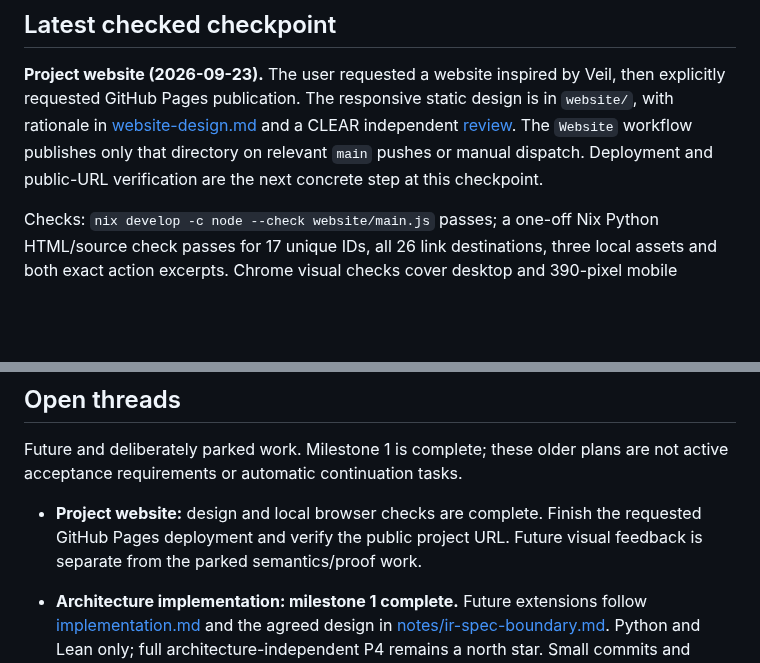
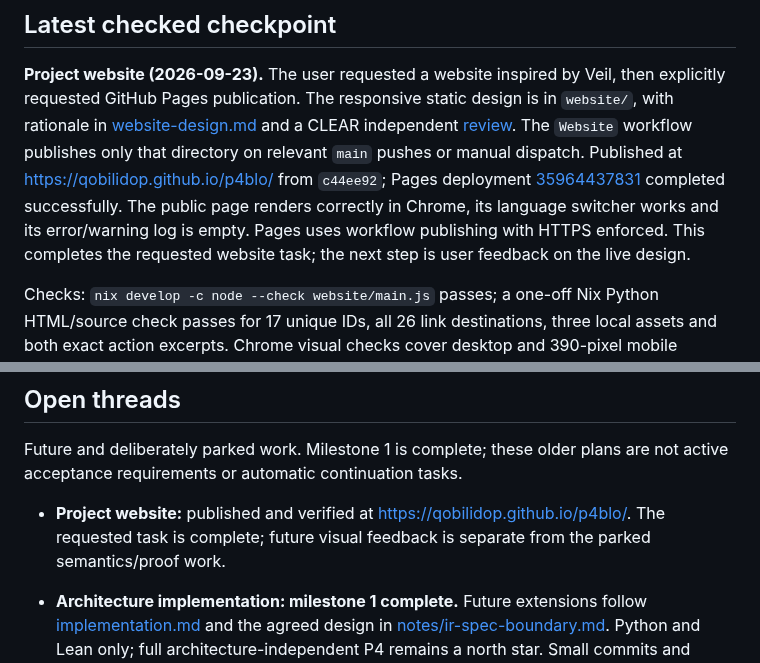
Before and after one commit to qobilidop/p4blo, a Markdown page: docs/status.md, 2 parts joined by grey strips. GitHub-like rendering; blank space fills up the shorter version.

Commit message:
Record the live website deployment
Link the successful Pages run and record browser verification of the
public project URL so the next session resumes from the website task.
Keep this presentation checkpoint separate from milestone 1 evidence.

Co-Authored-By: Codex GPT-6 Astra <codex@openai.com>

```diff
--- a/docs/status.md
+++ b/docs/status.md
@@ -16,8 +16,13 @@ Veil, then explicitly requested GitHub Pages publication. The responsive
 static design is in `website/`, with rationale in
 [website-design.md](notes/website-design.md) and a CLEAR independent
 [review](notes/reviews/website-design.md). The `Website` workflow publishes
-only that directory on relevant `main` pushes or manual dispatch. Deployment
-and public-URL verification are the next concrete step at this checkpoint.
+only that directory on relevant `main` pushes or manual dispatch. Published
+at <https://qobilidop.github.io/p4blo/> from `c44ee92`; Pages deployment
+[35964437831](https://github.com/qobilidop/p4blo/actions/runs/35964437831)
+completed successfully. The public page renders correctly in Chrome, its
+language switcher works and its error/warning log is empty. Pages uses
+workflow publishing with HTTPS enforced. This completes the requested
+website task; the next step is user feedback on the live design.
 
 Checks: `nix develop -c node --check website/main.js` passes; a one-off Nix
 Python HTML/source check passes for 17 unique IDs, all 26 link destinations,
@@ -341,9 +346,9 @@ is not established. Scope and failure handling: `notes/printer-lifecycle.md`.
 Future and deliberately parked work. Milestone 1 is complete; these older
 plans are not active acceptance requirements or automatic continuation tasks.
 
-- **Project website:** design and local browser checks are complete. Finish
-  the requested GitHub Pages deployment and verify the public project URL.
-  Future visual feedback is separate from the parked semantics/proof work.
+- **Project website:** published and verified at
+  <https://qobilidop.github.io/p4blo/>. The requested task is complete;
+  future visual feedback is separate from the parked semantics/proof work.
 
 - **Architecture implementation: milestone 1 complete.**
   Future extensions follow [implementation.md](implementation.md) and the agreed design in
```
